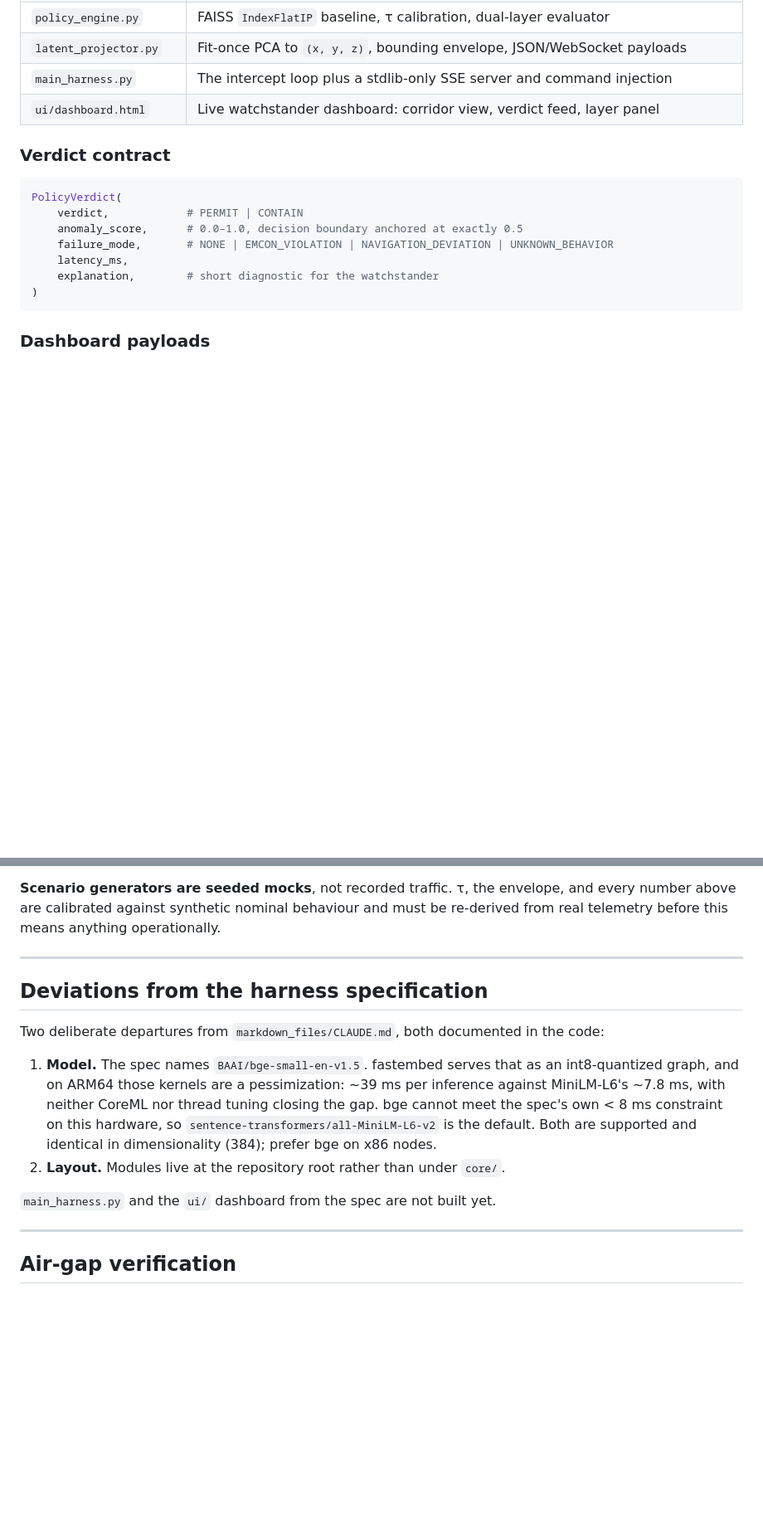
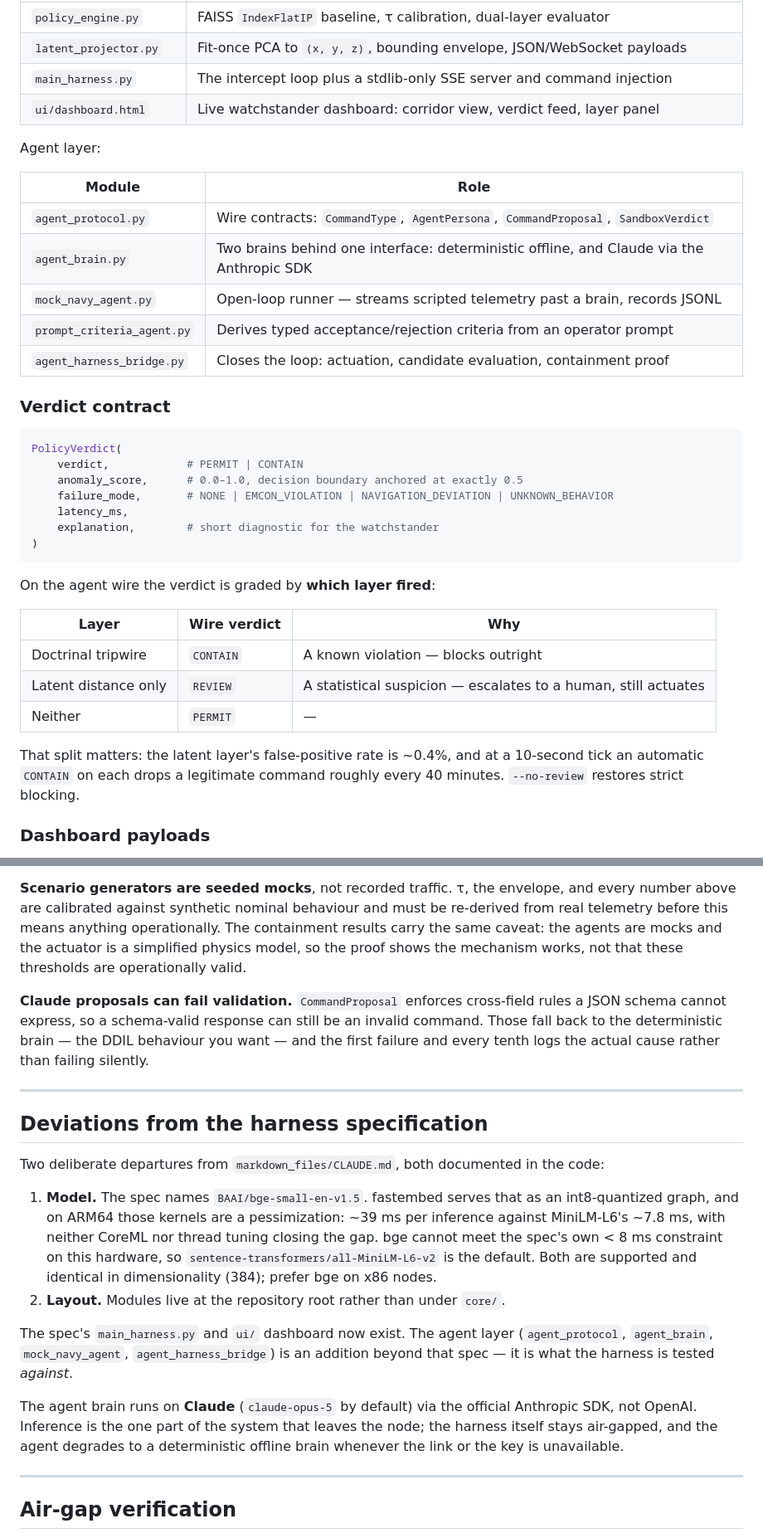
Before and after one commit to zarcop/deadlight-harness, a Markdown page: README.md, 2 parts joined by grey strips. Shown at 83% size. Rendered like a GitHub page; blank space fills up the shorter version.

````diff
--- a/README.md
+++ b/README.md
@@ -106,6 +145,16 @@ export EDGE_EMBED_CACHE=/path/to/models
 | `main_harness.py` | The intercept loop plus a stdlib-only SSE server and command injection |
 | `ui/dashboard.html` | Live watchstander dashboard: corridor view, verdict feed, layer panel |
 
+Agent layer:
+
+| Module | Role |
+| --- | --- |
+| `agent_protocol.py` | Wire contracts: `CommandType`, `AgentPersona`, `CommandProposal`, `SandboxVerdict` |
+| `agent_brain.py` | Two brains behind one interface: deterministic offline, and Claude via the Anthropic SDK |
+| `mock_navy_agent.py` | Open-loop runner — streams scripted telemetry past a brain, records JSONL |
+| `prompt_criteria_agent.py` | Derives typed acceptance/rejection criteria from an operator prompt |
+| `agent_harness_bridge.py` | Closes the loop: actuation, candidate evaluation, containment proof |
+
 ### Verdict contract
 
 ```python
@@ -117,6 +166,18 @@ PolicyVerdict(
     explanation,        # short diagnostic for the watchstander
 )
 ```
+
+On the agent wire the verdict is graded by **which layer fired**:
+
+| Layer | Wire verdict | Why |
+| --- | --- | --- |
+| Doctrinal tripwire | `CONTAIN` | A known violation — blocks outright |
+| Latent distance only | `REVIEW` | A statistical suspicion — escalates to a human, still actuates |
+| Neither | `PERMIT` | — |
+
+That split matters: the latent layer's false-positive rate is ~0.4%, and at a
+10-second tick an automatic `CONTAIN` on each drops a legitimate command roughly
+every 40 minutes. `--no-review` restores strict blocking.
 
 ### Dashboard payloads
 
@@ -223,6 +324,15 @@ stay armed throughout.
 **Scenario generators are seeded mocks**, not recorded traffic. τ, the envelope,
 and every number above are calibrated against synthetic nominal behaviour and
 must be re-derived from real telemetry before this means anything operationally.
+The containment results carry the same caveat: the agents are mocks and the
+actuator is a simplified physics model, so the proof shows the mechanism works,
+not that these thresholds are operationally valid.
+
+**Claude proposals can fail validation.** `CommandProposal` enforces cross-field
+rules a JSON schema cannot express, so a schema-valid response can still be an
+invalid command. Those fall back to the deterministic brain — the DDIL behaviour
+you want — and the first failure and every tenth logs the actual cause rather
+than failing silently.
 
 ---
 
@@ -240,7 +350,14 @@ the code:
    bge on x86 nodes.
 2. **Layout.** Modules live at the repository root rather than under `core/`.
 
-`main_harness.py` and the `ui/` dashboard from the spec are not built yet.
+The spec's `main_harness.py` and `ui/` dashboard now exist. The agent layer
+(`agent_protocol`, `agent_brain`, `mock_navy_agent`, `agent_harness_bridge`) is
+an addition beyond that spec — it is what the harness is tested *against*.
+
+The agent brain runs on **Claude** (`claude-opus-5` by default) via the official
+Anthropic SDK, not OpenAI. Inference is the one part of the system that leaves
+the node; the harness itself stays air-gapped, and the agent degrades to a
+deterministic offline brain whenever the link or the key is unavailable.
 
 ---
 
````
Also changed, not shown: other parts of README.md (+79 -0 lines), ARCHITECTURE.md (added, +436 -0 lines).
